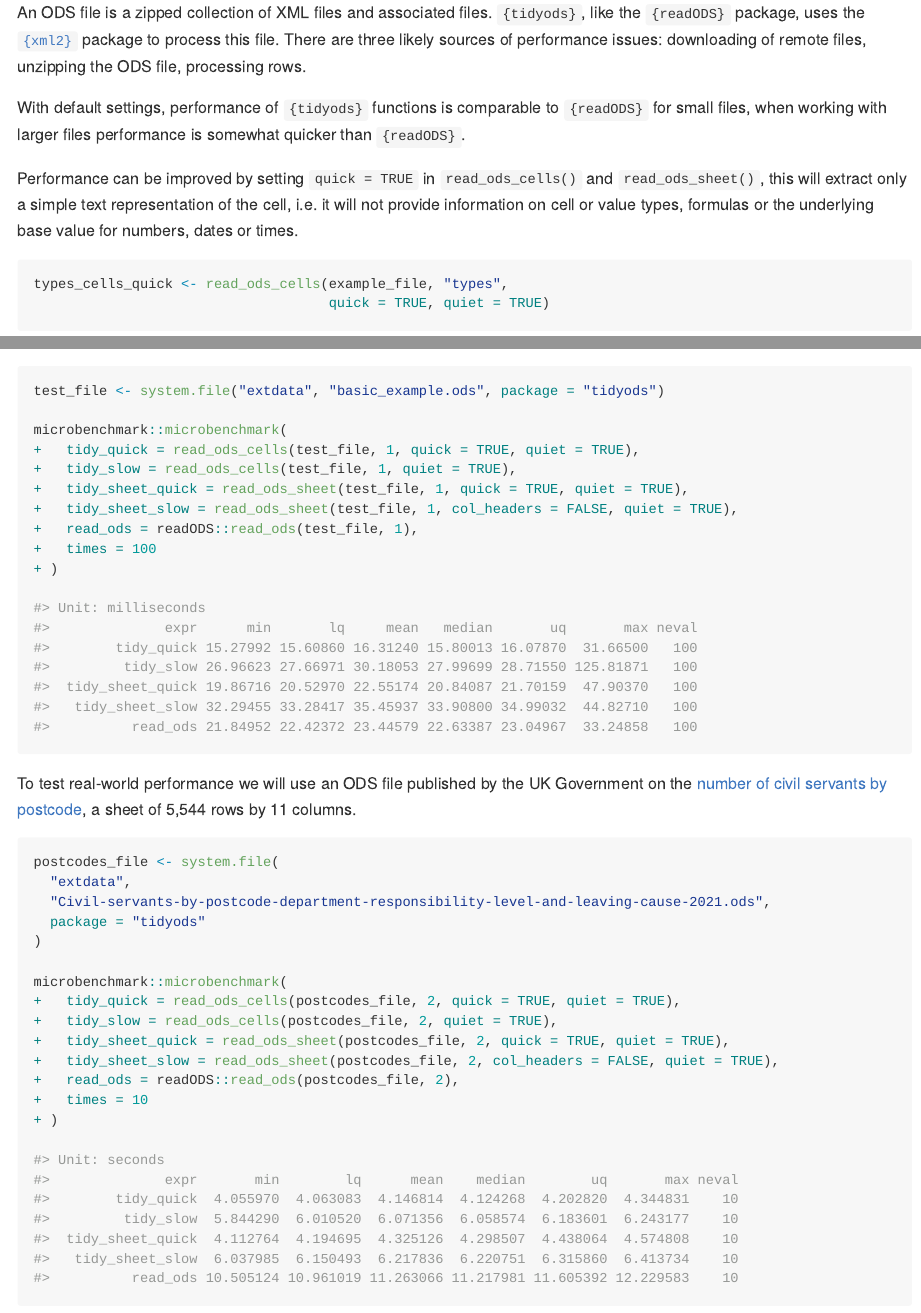
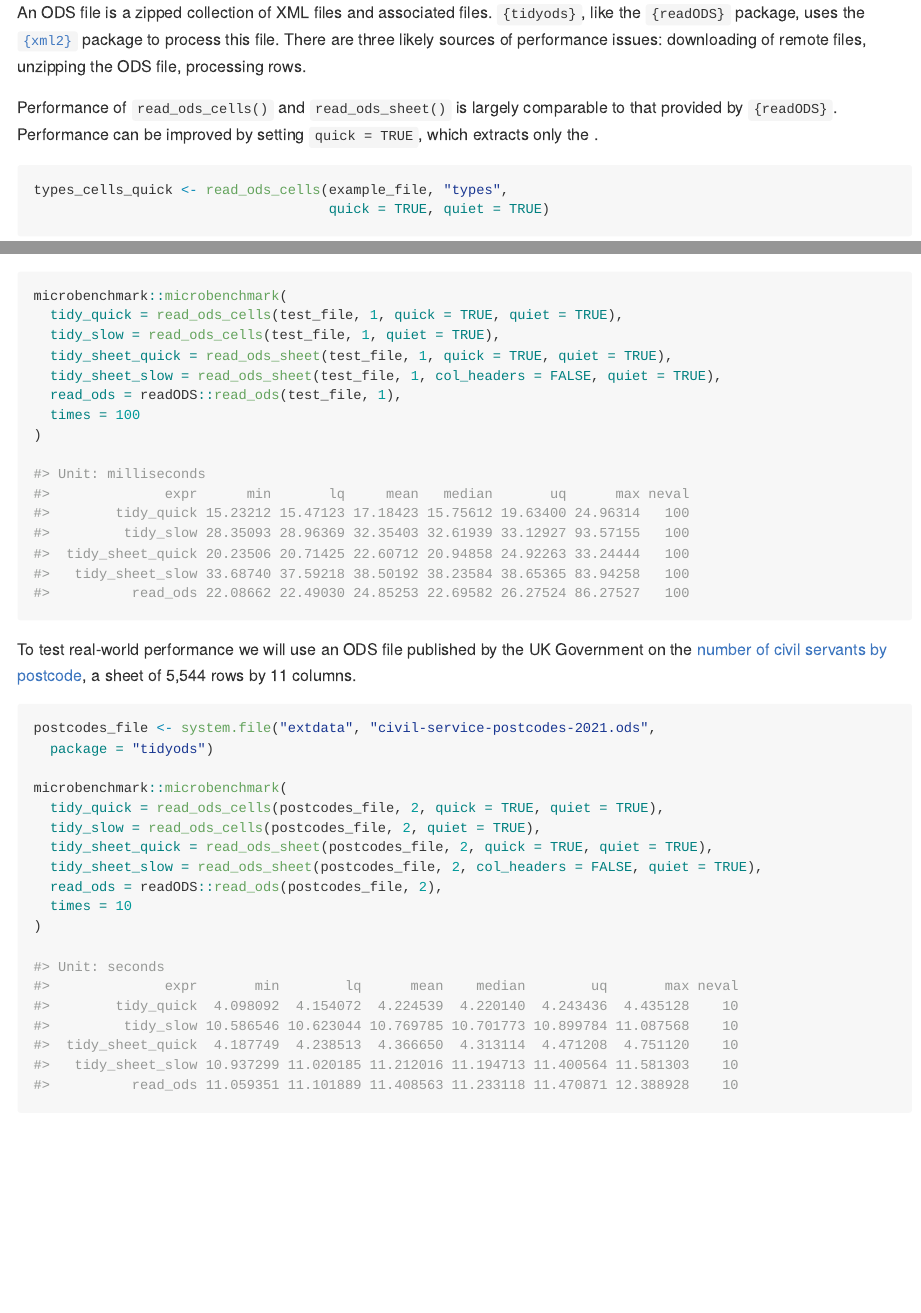
Before and after one commit to mattkerlogue/tidyods, an R Markdown document (README.Rmd): the page in a window 1100 px wide, from 2240 px down, and a second part further down, joined at a grey line. Rendered offline with R 4.5, knitr and Pandoc, with nearby package versions; some code elsewhere in the file could not run offline; badge pictures from the web are left out.

Commit message:
Update re performance

````diff
--- a/README.Rmd
+++ b/README.Rmd
@@ -100,14 +100,10 @@ An ODS file is a zipped collection of XML files and associated files.
 package to process this file. There are three likely sources of performance
 issues: downloading of remote files, unzipping the ODS file, processing rows.
 
-With default settings, performance of `{tidyods}` functions is comparable to
-`{readODS}` for small files, when working with larger files performance is
-somewhat quicker than `{readODS}`.
+Performance of `read_ods_cells()` and `read_ods_sheet()` is largely comparable
+to that provided by `{readODS}`. Performance can be improved by setting
+`quick = TRUE`, which extracts only the .
 
-Performance can be improved by setting `quick = TRUE` in `read_ods_cells()`
-and `read_ods_sheet()`, this will extract only a simple text representation of
-the cell, i.e. it will not provide information on cell or value types, formulas
-or the underlying base value for numbers, dates or times.
 
 ```{r}
 #| message: false
@@ -121,11 +117,4 @@ types_cells_quick |>
 ```
 
 ```r
-test_file <- system.file("extdata", "basic_example.ods", package = "tidyods")
-
 microbenchmark::microbenchmark(
-+   tidy_quick = read_ods_cells(test_file, 1, quick = TRUE, quiet = TRUE),
-+   tidy_slow = read_ods_cells(test_file, 1, quiet = TRUE),
-+   tidy_sheet_quick = read_ods_sheet(test_file, 1, quick = TRUE, quiet = TRUE),
-+   tidy_sheet_slow = read_ods_sheet(test_file, 1, col_headers = FALSE, quiet = TRUE),
-+   read_ods = readODS::read_ods(test_file, 1),
@@ -137,39 +130,34 @@ microbenchmark::microbenchmark(
-#>        tidy_quick 15.27992 15.60860 16.31240 15.80013 16.07870  31.66500   100
-#>         tidy_slow 26.96623 27.66971 30.18053 27.99699 28.71550 125.81871   100
-#>  tidy_sheet_quick 19.86716 20.52970 22.55174 20.84087 21.70159  47.90370   100
-#>   tidy_sheet_slow 32.29455 33.28417 35.45937 33.90800 34.99032  44.82710   100
-#>          read_ods 21.84952 22.42372 23.44579 22.63387 23.04967  33.24858   100
-
+#>              expr      min       lq     mean   median       uq      max neval
+#>        tidy_quick 15.23212 15.47123 17.18423 15.75612 19.63400 24.96314   100
+#>         tidy_slow 28.35093 28.96369 32.35403 32.61939 33.12927 93.57155   100
+#>  tidy_sheet_quick 20.23506 20.71425 22.60712 20.94858 24.92263 33.24444   100
+#>   tidy_sheet_slow 33.68740 37.59218 38.50192 38.23584 38.65365 83.94258   100
+#>          read_ods 22.08662 22.49030 24.85253 22.69582 26.27524 86.27527   100
 ```
 
 To test real-world performance we will use an ODS file published by the UK
 Government on the [number of civil servants by postcode](https://www.gov.uk/government/statistics/number-of-civil-servants-by-postcode-department-responsibility-level-and-leaving-cause-2021), a sheet of 5,544 rows by 11 columns.
 
 ```r
-postcodes_file <- system.file(
-  "extdata",
-  "Civil-servants-by-postcode-department-responsibility-level-and-leaving-cause-2021.ods",
-  package = "tidyods"
-)
+postcodes_file <- system.file("extdata", "civil-service-postcodes-2021.ods",
+  package = "tidyods")
 
 microbenchmark::microbenchmark(
-+   tidy_quick = read_ods_cells(postcodes_file, 2, quick = TRUE, quiet = TRUE),
-+   tidy_slow = read_ods_cells(postcodes_file, 2, quiet = TRUE),
-+   tidy_sheet_quick = read_ods_sheet(postcodes_file, 2, quick = TRUE, quiet = TRUE),
-+   tidy_sheet_slow = read_ods_sheet(postcodes_file, 2, col_headers = FALSE, quiet = TRUE),
-+   read_ods = readODS::read_ods(postcodes_file, 2),
-+   times = 10
-+ )
+  tidy_quick = read_ods_cells(postcodes_file, 2, quick = TRUE, quiet = TRUE),
+  tidy_slow = read_ods_cells(postcodes_file, 2, quiet = TRUE),
+  tidy_sheet_quick = read_ods_sheet(postcodes_file, 2, quick = TRUE, quiet = TRUE),
+  tidy_sheet_slow = read_ods_sheet(postcodes_file, 2, col_headers = FALSE, quiet = TRUE),
+  read_ods = readODS::read_ods(postcodes_file, 2),
+  times = 10
+)
 
 #> Unit: seconds
 #>              expr       min        lq      mean    median        uq       max neval
-#>        tidy_quick  4.055970  4.063083  4.146814  4.124268  4.202820  4.344831    10
-#>         tidy_slow  5.844290  6.010520  6.071356  6.058574  6.183601  6.243177    10
-#>  tidy_sheet_quick  4.112764  4.194695  4.325126  4.298507  4.438064  4.574808    10
-#>   tidy_sheet_slow  6.037985  6.150493  6.217836  6.220751  6.315860  6.413734    10
-#>          read_ods 10.505124 10.961019 11.263066 11.217981 11.605392 12.229583    10
-
-
+#>        tidy_quick  4.098092  4.154072  4.224539  4.220140  4.243436  4.435128    10
+#>         tidy_slow 10.586546 10.623044 10.769785 10.701773 10.899784 11.087568    10
+#>  tidy_sheet_quick  4.187749  4.238513  4.366650  4.313114  4.471208  4.751120    10
+#>   tidy_sheet_slow 10.937299 11.020185 11.212016 11.194713 11.400564 11.581303    10
+#>          read_ods 11.059351 11.101889 11.408563 11.233118 11.470871 12.388928    10
 ```
 
 The dependency on `{xml2}` is likely to cause the function to fail/crash when
````
Also changed, not shown: README.Rmd (10 more changed lines).
